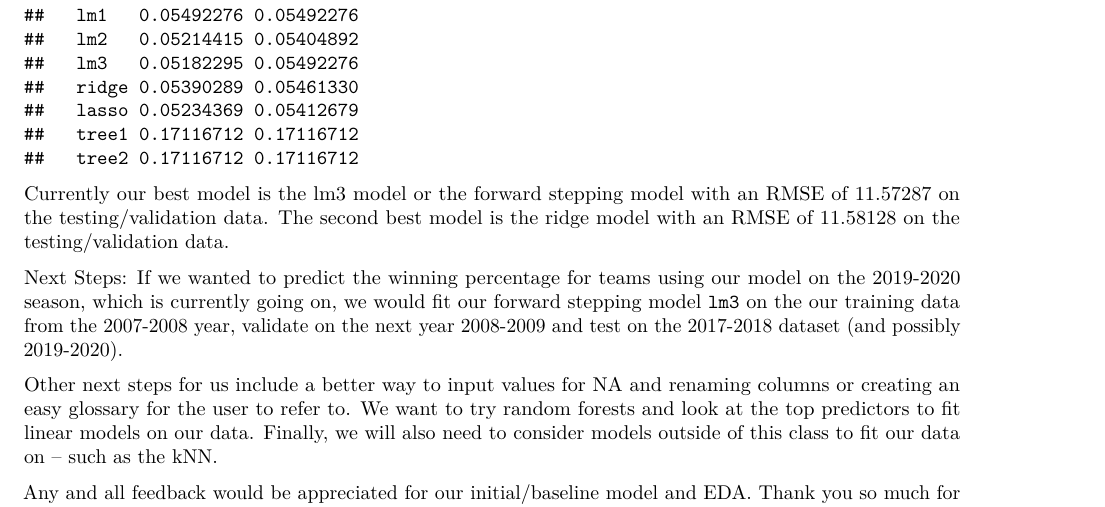
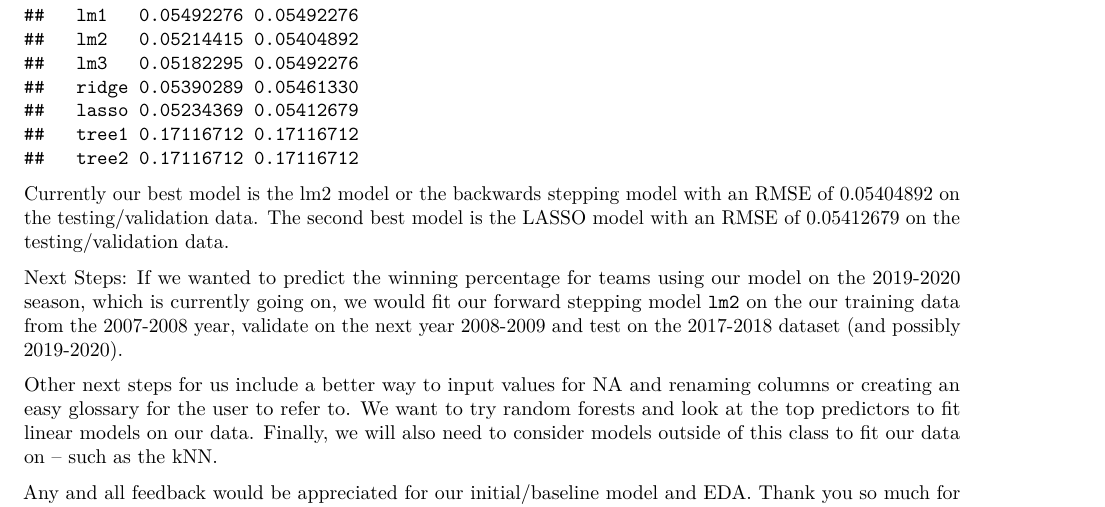
Before and after one commit to heyjessi/three_pointers, an R Markdown document (project_EDA.Rmd): part of page 6 of 6, cut so that both start at the same text. Rendered offline with R 4.5, knitr and Pandoc, then LaTeX, with nearby package versions.

Commit message:
fix variable names and model

````diff
--- a/project_EDA.Rmd
+++ b/project_EDA.Rmd
@@ -163,9 +163,9 @@ rmse_tab <- as.table(rmse_tab)
 rmse_tab
 ```
 
-Currently our best model is the lm3 model or the forward stepping model with an RMSE of 11.57287 on the testing/validation data. The second best model is the ridge model with an RMSE of 11.58128 on the testing/validation data.
+Currently our best model is the lm2 model or the backwards stepping model with an RMSE of 0.05404892 on the testing/validation data. The second best model is the LASSO model with an RMSE of 0.05412679 on the testing/validation data.
 
-Next Steps: If we wanted to predict the winning percentage for teams using our model on the 2019-2020 season, which is currently going on, we would fit our forward stepping model ```lm3``` on the our training data from the 2007-2008 year, validate on the next year 2008-2009 and test on the 2017-2018 dataset (and possibly 2019-2020).
+Next Steps: If we wanted to predict the winning percentage for teams using our model on the 2019-2020 season, which is currently going on, we would fit our forward stepping model ```lm2``` on the our training data from the 2007-2008 year, validate on the next year 2008-2009 and test on the 2017-2018 dataset (and possibly 2019-2020).
 
 Other next steps for us include a better way to input values for NA and renaming columns or creating an easy glossary for the user to refer to. We want to try random forests and look at the top predictors to fit linear models on our data. Finally, we will also need to consider models outside of this class to fit our data on -- such as the kNN.
 
````
